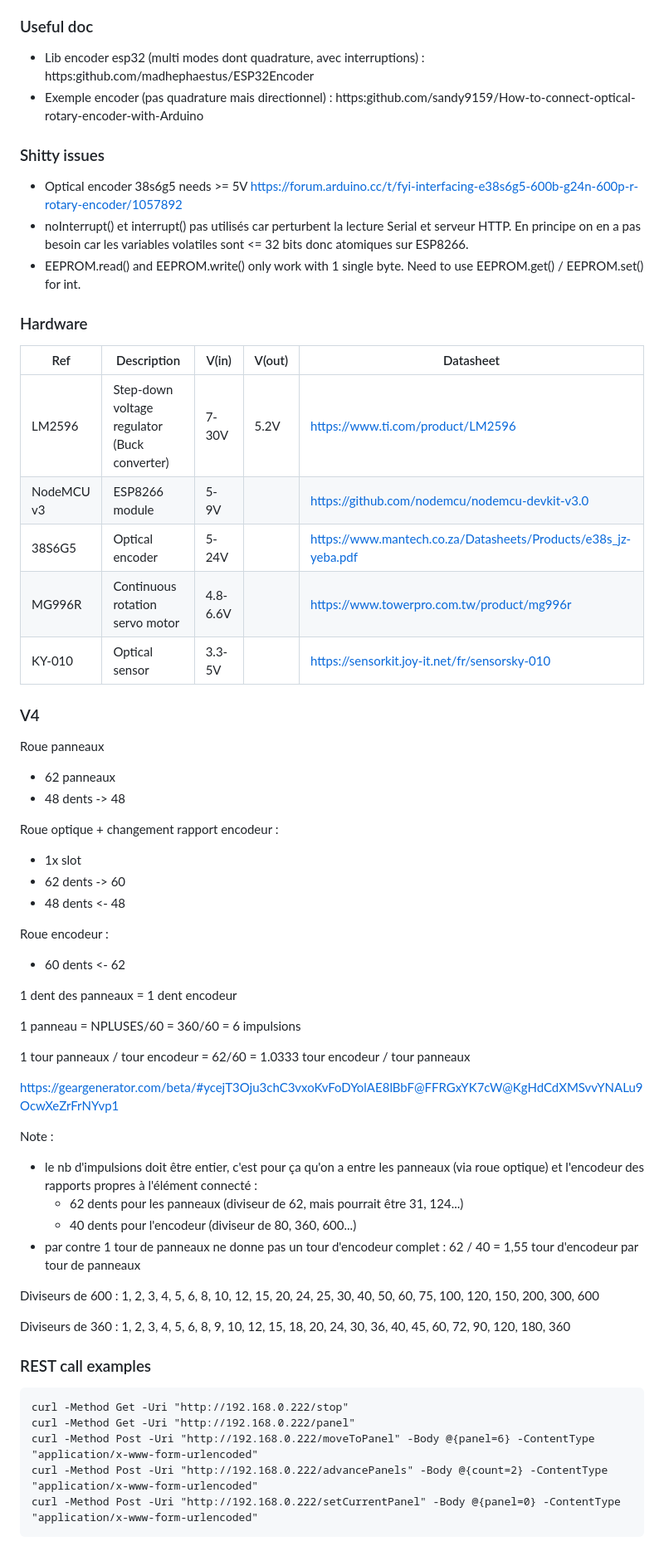
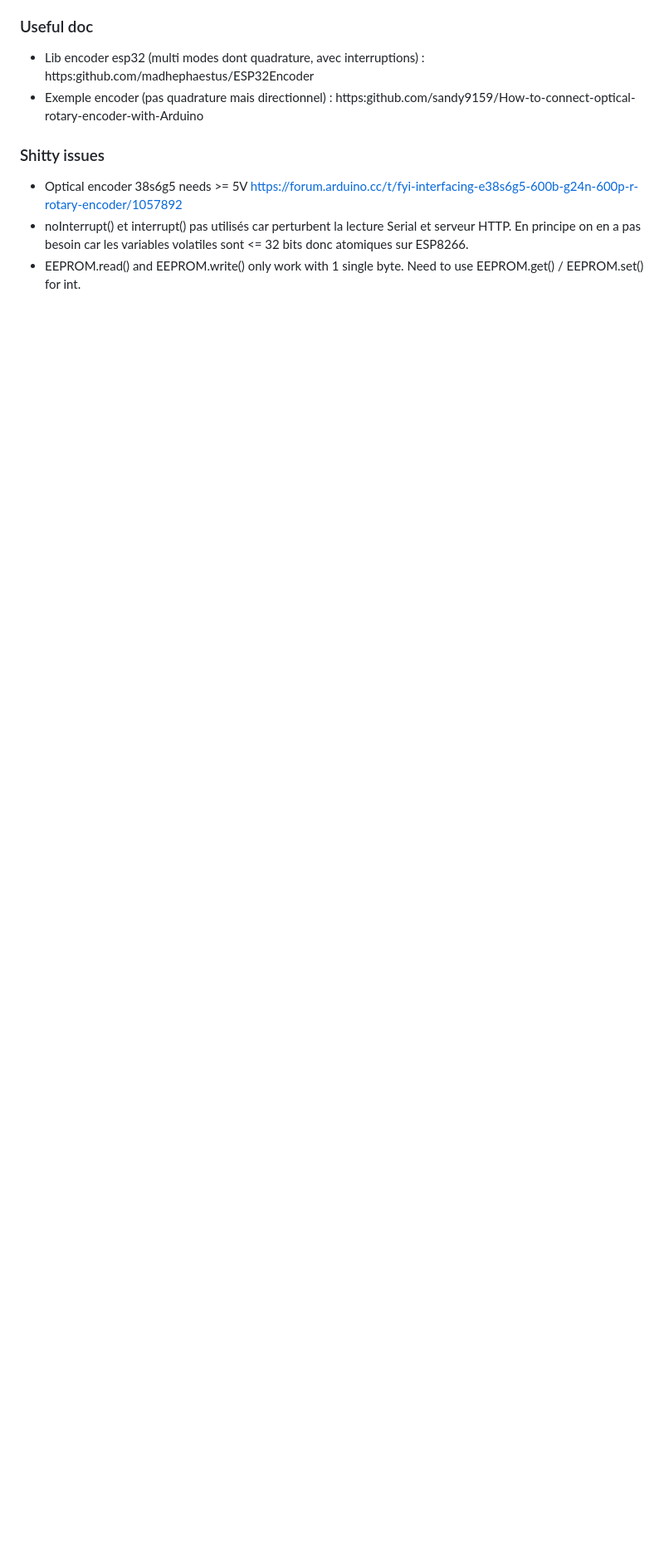
Before and after one commit to alexandrepeclat/pio-bahnhof, a Markdown page: README.md, the part around the change printed below. Shown: that part at 83% size. GitHub-like rendering; blank space fills up the shorter version.

````diff
--- a/README.md
+++ b/README.md
@@ -46,61 +84,3 @@
 - Optical encoder 38s6g5 needs >= 5V https://forum.arduino.cc/t/fyi-interfacing-e38s6g5-600b-g24n-600p-r-rotary-encoder/1057892
 - noInterrupt() et interrupt() pas utilisés car perturbent la lecture Serial et serveur HTTP. En principe on en a pas besoin car les variables volatiles sont <= 32 bits donc atomiques sur ESP8266.
 - EEPROM.read() and EEPROM.write() only work with 1 single byte. Need to use EEPROM.get() / EEPROM.set() for int.
-
-### Hardware
-
-| Ref         | Description                                  | V(in)    | V(out) | Datasheet                                                      |
-|-------------|----------------------------------------------|----------|--------|----------------------------------------------------------------|
-| LM2596      | Step-down voltage regulator (Buck converter) | 7-30V    | 5.2V   | https://www.ti.com/product/LM2596                              |
-| NodeMCU v3  | ESP8266 module                               | 5-9V     |        | https://github.com/nodemcu/nodemcu-devkit-v3.0                 |
-| 38S6G5      | Optical encoder                              | 5-24V    |        | https://www.mantech.co.za/Datasheets/Products/e38s_jz-yeba.pdf |
-| MG996R      | Continuous rotation servo motor              | 4.8-6.6V |        | https://www.towerpro.com.tw/product/mg996r                     |
-| KY-010      | Optical sensor                               | 3.3-5V   |        | https://sensorkit.joy-it.net/fr/sensorsky-010                  |
-
-
-
-### V4
-
-Roue panneaux
-
-- 62 panneaux
-- 48 dents -> 48
-
-Roue optique + changement rapport encodeur :
-
-- 1x slot
-- 62 dents -> 60
-- 48 dents <- 48
-
-Roue encodeur :
-
-- 60 dents <- 62
-
-1 dent des panneaux = 1 dent encodeur
-
-1 panneau = NPLUSES/60 = 360/60 = 6 impulsions
-
-1 tour panneaux / tour encodeur = 62/60 = 1.0333 tour encodeur / tour panneaux
-
-https://geargenerator.com/beta/#ycejT3Oju3chC3vxoKvFoDYolAE8lBbF@FFRGxYK7cW@KgHdCdXMSvvYNALu9OcwXeZrFrNYvp1
-
-Note :
-
-- le nb d'impulsions doit être entier, c'est pour ça qu'on a entre les panneaux (via roue optique) et l'encodeur des rapports propres à l'élément connecté :
-    - 62 dents pour les panneaux (diviseur de 62, mais pourrait être 31, 124...)
-    - 40 dents pour l'encodeur (diviseur de 80, 360, 600...)
-- par contre 1 tour de panneaux ne donne pas un tour d'encodeur complet : 62 / 40 = 1,55 tour d'encodeur par tour de panneaux
-
-Diviseurs de 600 : 1, 2, 3, 4, 5, 6, 8, 10, 12, 15, 20, 24, 25, 30, 40, 50, 60, 75, 100, 120, 150, 200, 300, 600
-
-Diviseurs de 360 : 1, 2, 3, 4, 5, 6, 8, 9, 10, 12, 15, 18, 20, 24, 30, 36, 40, 45, 60, 72, 90, 120, 180, 360
-
-### REST call examples
-
-```
-curl -Method Get -Uri "http://192.168.0.222/stop"
-curl -Method Get -Uri "http://192.168.0.222/panel"
-curl -Method Post -Uri "http://192.168.0.222/moveToPanel" -Body @{panel=6} -ContentType "application/x-www-form-urlencoded"
-curl -Method Post -Uri "http://192.168.0.222/advancePanels" -Body @{count=2} -ContentType "application/x-www-form-urlencoded"
-curl -Method Post -Uri "http://192.168.0.222/setCurrentPanel" -Body @{panel=0} -ContentType "application/x-www-form-urlencoded"
-```
````
Also changed, not shown: other parts of README.md (+38 -0 lines), refs/gears-scheme.png (added), 1 other file.
